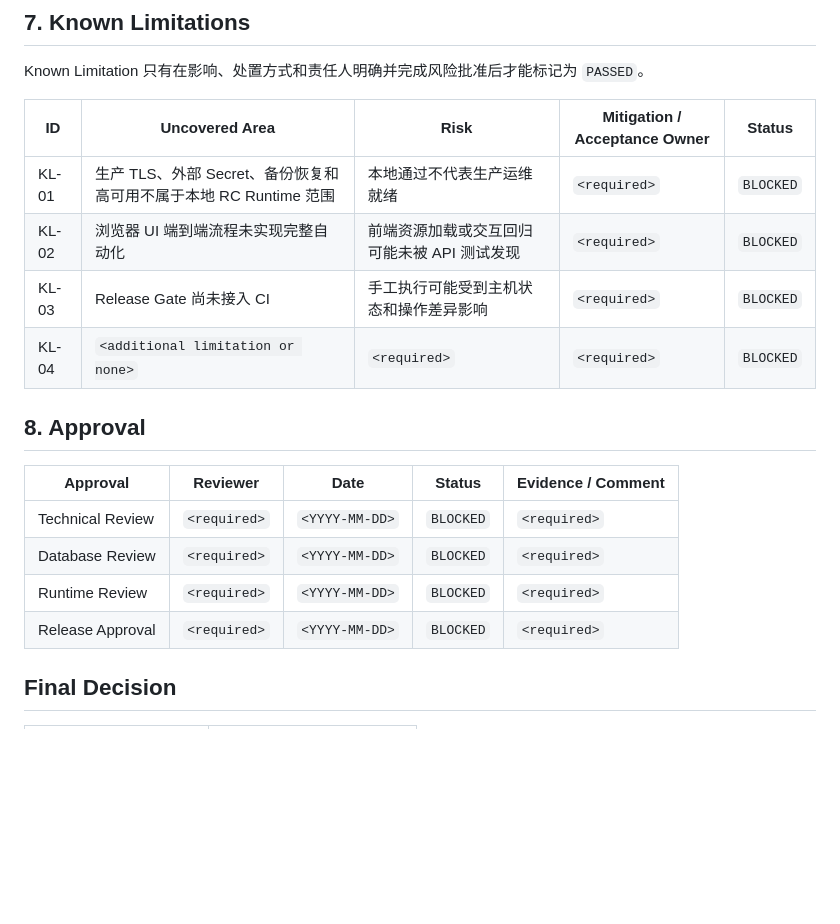
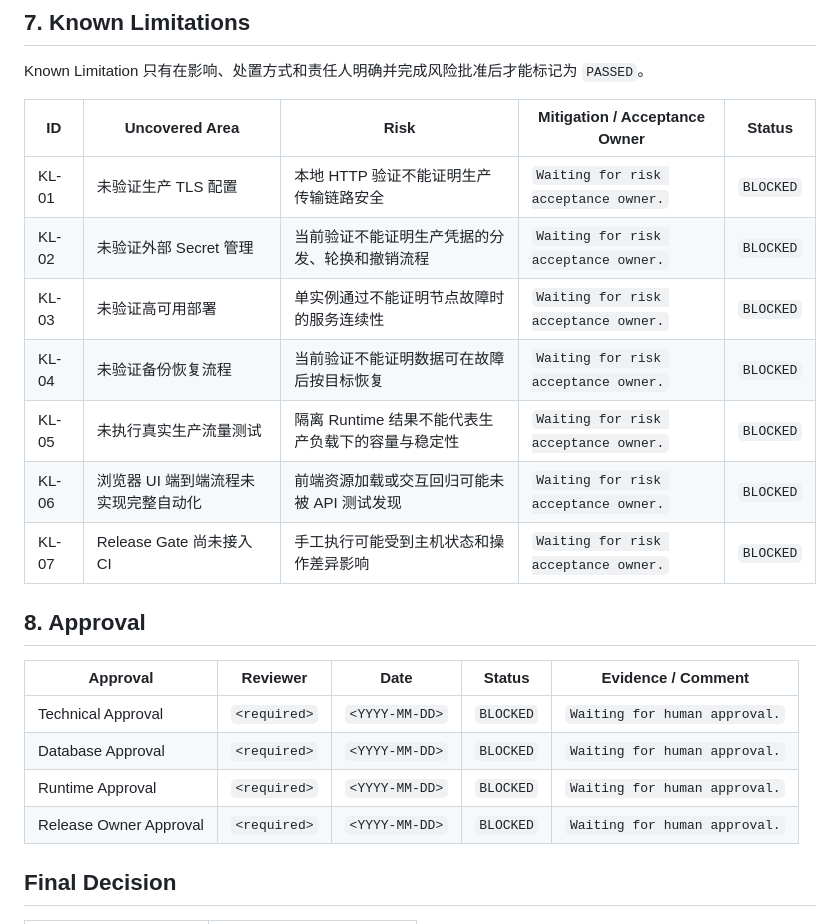
Before and after one commit to qunqunhou/GameExchange, a Markdown page: RELEASE_CHECKLIST.md, the part around one of its changes. Drawn GitHub-style; blank space fills up the shorter version.

```diff
--- a/RELEASE_CHECKLIST.md
+++ b/RELEASE_CHECKLIST.md
@@ -102,19 +112,22 @@ Known Limitation 只有在影响、处置方式和责任人明确并完成风险
 
 | ID | Uncovered Area | Risk | Mitigation / Acceptance Owner | Status |
 | --- | --- | --- | --- | --- |
-| KL-01 | 生产 TLS、外部 Secret、备份恢复和高可用不属于本地 RC Runtime 范围 | 本地通过不代表生产运维就绪 | `<required>` | `BLOCKED` |
-| KL-02 | 浏览器 UI 端到端流程未实现完整自动化 | 前端资源加载或交互回归可能未被 API 测试发现 | `<required>` | `BLOCKED` |
-| KL-03 | Release Gate 尚未接入 CI | 手工执行可能受到主机状态和操作差异影响 | `<required>` | `BLOCKED` |
-| KL-04 | `<additional limitation or none>` | `<required>` | `<required>` | `BLOCKED` |
+| KL-01 | 未验证生产 TLS 配置 | 本地 HTTP 验证不能证明生产传输链路安全 | `Waiting for risk acceptance owner.` | `BLOCKED` |
+| KL-02 | 未验证外部 Secret 管理 | 当前验证不能证明生产凭据的分发、轮换和撤销流程 | `Waiting for risk acceptance owner.` | `BLOCKED` |
+| KL-03 | 未验证高可用部署 | 单实例通过不能证明节点故障时的服务连续性 | `Waiting for risk acceptance owner.` | `BLOCKED` |
+| KL-04 | 未验证备份恢复流程 | 当前验证不能证明数据可在故障后按目标恢复 | `Waiting for risk acceptance owner.` | `BLOCKED` |
+| KL-05 | 未执行真实生产流量测试 | 隔离 Runtime 结果不能代表生产负载下的容量与稳定性 | `Waiting for risk acceptance owner.` | `BLOCKED` |
+| KL-06 | 浏览器 UI 端到端流程未实现完整自动化 | 前端资源加载或交互回归可能未被 API 测试发现 | `Waiting for risk acceptance owner.` | `BLOCKED` |
+| KL-07 | Release Gate 尚未接入 CI | 手工执行可能受到主机状态和操作差异影响 | `Waiting for risk acceptance owner.` | `BLOCKED` |
 
 ## 8. Approval
 
 | Approval | Reviewer | Date | Status | Evidence / Comment |
 | --- | --- | --- | --- | --- |
-| Technical Review | `<required>` | `<YYYY-MM-DD>` | `BLOCKED` | `<required>` |
-| Database Review | `<required>` | `<YYYY-MM-DD>` | `BLOCKED` | `<required>` |
-| Runtime Review | `<required>` | `<YYYY-MM-DD>` | `BLOCKED` | `<required>` |
-| Release Approval | `<required>` | `<YYYY-MM-DD>` | `BLOCKED` | `<required>` |
+| Technical Approval | `<required>` | `<YYYY-MM-DD>` | `BLOCKED` | `Waiting for human approval.` |
+| Database Approval | `<required>` | `<YYYY-MM-DD>` | `BLOCKED` | `Waiting for human approval.` |
+| Runtime Approval | `<required>` | `<YYYY-MM-DD>` | `BLOCKED` | `Waiting for human approval.` |
+| Release Owner Approval | `<required>` | `<YYYY-MM-DD>` | `BLOCKED` | `Waiting for human approval.` |
 
 ## Final Decision
 
```
Also changed, not shown: other parts of RELEASE_CHECKLIST.md (+22 -12 lines), CHANGELOG.md (+15 -2 lines), docs/docker/VERIFY.md (+3 -1 lines).
